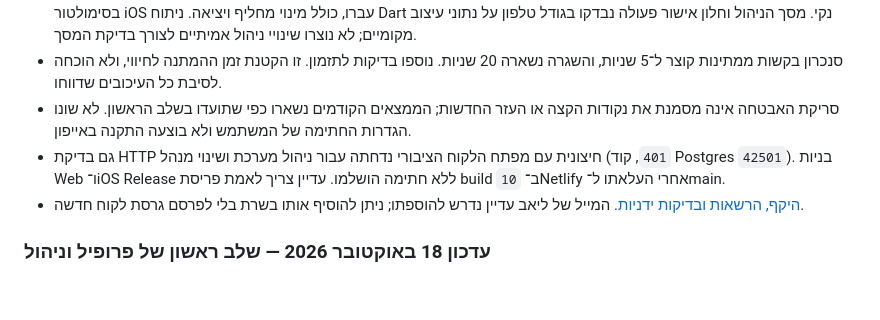
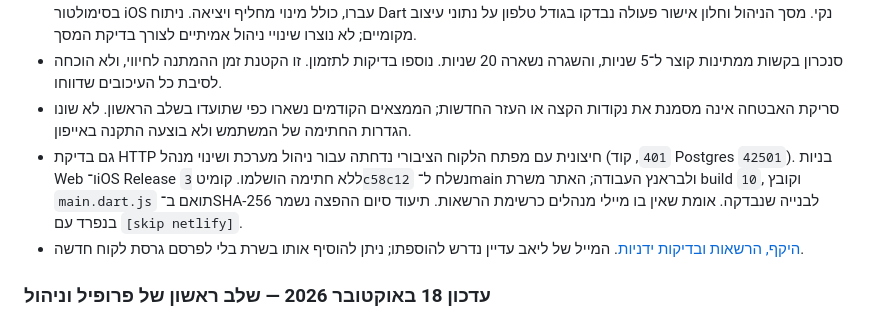
Before and after one commit to matan20102/shacheni, a Markdown page: docs/implementation-readiness.md, the part around the change. GitHub-like rendering; blank space fills up the shorter version.

Commit message:
Record verified build 10 deployment [skip netlify]

```diff
--- a/docs/implementation-readiness.md
+++ b/docs/implementation-readiness.md
@@ -9,7 +9,7 @@
 - עברו 71 בדיקות Flutter, 438 בדיקות SQL מקומיות ו־58 בדיקות הניהול החדשות גם בשרת, בטרנזקציה שבוטלה. 3 תהליכים בסימולטור iOS עברו, כולל מינוי מחליף ויציאה. ניתוח Dart נקי. מסך הניהול וחלון אישור פעולה נבדקו בגודל טלפון על נתוני עיצוב מקומיים; לא נוצרו שינויי ניהול אמיתיים לצורך בדיקת המסך.
 - סנכרון בקשות ממתינות קוצר ל־5 שניות, והשגרה נשארה 20 שניות. נוספו בדיקות לתזמון. זו הקטנת זמן ההמתנה לחיווי, ולא הוכחה לסיבת כל העיכובים שדווחו.
 - סריקת האבטחה אינה מסמנת את נקודות הקצה או העזר החדשות; הממצאים הקודמים נשארו כפי שתועדו בשלב הראשון. לא שונו הגדרות החתימה של המשתמש ולא בוצעה התקנה באייפון.
-- גם בדיקת HTTP חיצונית עם מפתח הלקוח הציבורי נדחתה עבור ניהול מערכת ושינוי מנהל (`401`, קוד Postgres `42501`). בניות Web ו־iOS Release ללא חתימה הושלמו. עדיין צריך לאמת פריסת build `10` ב־Netlify אחרי העלאתו ל־main.
+- גם בדיקת HTTP חיצונית עם מפתח הלקוח הציבורי נדחתה עבור ניהול מערכת ושינוי מנהל (`401`, קוד Postgres `42501`). בניות Web ו־iOS Release ללא חתימה הושלמו. קומיט `3c58c12` נשלח ל־main ולבראנץ העבודה; האתר משרת build `10`, וקובץ `main.dart.js` תואם ב־SHA-256 לבנייה שנבדקה. אומת שאין בו מיילי מנהלים כרשימת הרשאות. תיעוד סיום ההפצה נשמר בנפרד עם `[skip netlify]`.
 - [היקף, הרשאות ובדיקות ידניות](platform-console.md). המייל של ליאב עדיין נדרש להוספתו; ניתן להוסיף אותו בשרת בלי לפרסם גרסת לקוח חדשה.
 
 ### עדכון 18 באוקטובר 2026 — שלב ראשון של פרופיל וניהול
```
Also changed, not shown: docs/beta-distribution.md (+1 -1 lines).
